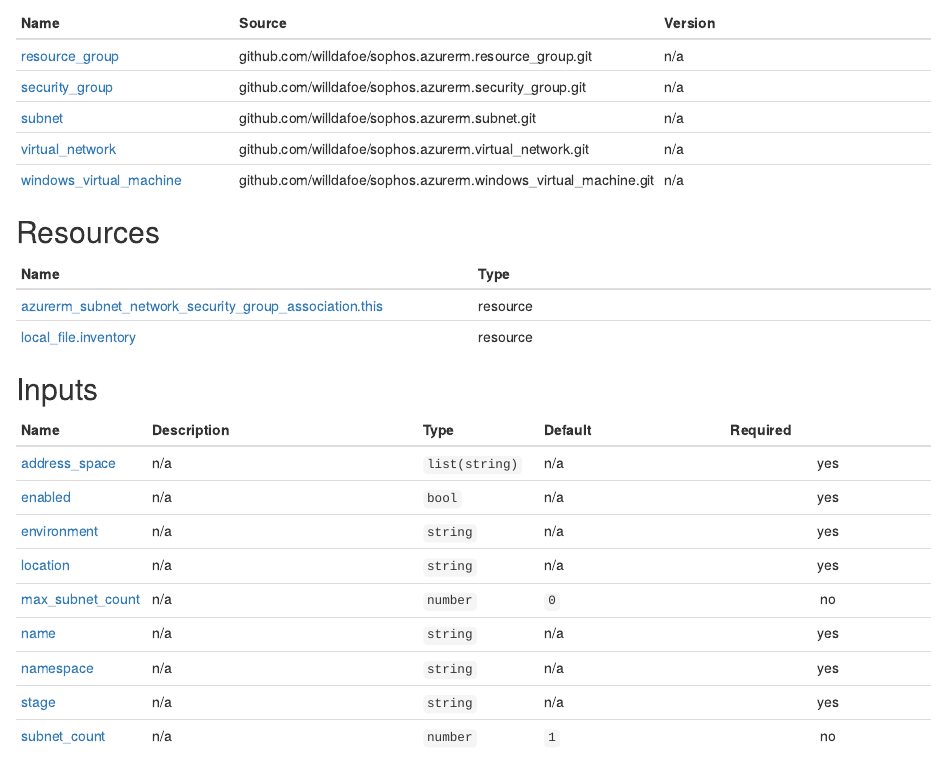
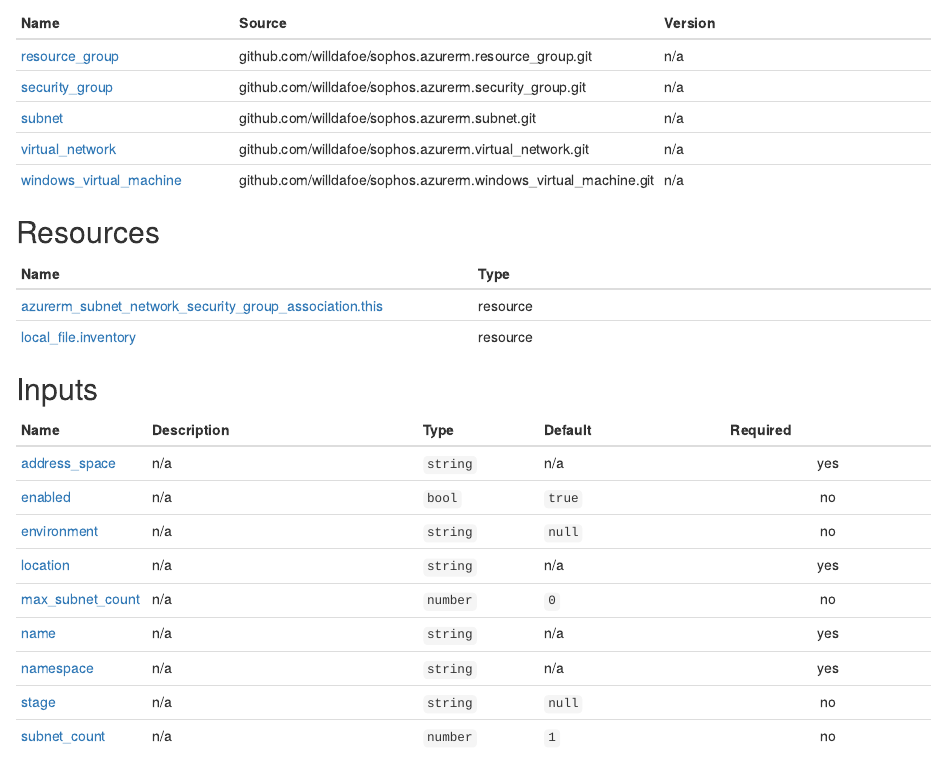
Before and after one commit to willdafoe/mdr.microsoft.defender.detection_lab, an R Markdown document (README.Rmd): the page in a window 1100 px wide, from 350 px down. Rendered offline with R 4.5, knitr and Pandoc, with nearby package versions.

Commit message:
default values for variables

```diff
--- a/README.Rmd
+++ b/README.Rmd
@@ -33,14 +33,14 @@ No requirements.
 
 | Name | Description | Type | Default | Required |
 |------|-------------|------|---------|:--------:|
-| <a name="input_address_space"></a> [address\_space](#input\_address\_space) | n/a | `list(string)` | n/a | yes |
-| <a name="input_enabled"></a> [enabled](#input\_enabled) | n/a | `bool` | n/a | yes |
-| <a name="input_environment"></a> [environment](#input\_environment) | n/a | `string` | n/a | yes |
+| <a name="input_address_space"></a> [address\_space](#input\_address\_space) | n/a | `string` | n/a | yes |
+| <a name="input_enabled"></a> [enabled](#input\_enabled) | n/a | `bool` | `true` | no |
+| <a name="input_environment"></a> [environment](#input\_environment) | n/a | `string` | `null` | no |
 | <a name="input_location"></a> [location](#input\_location) | n/a | `string` | n/a | yes |
 | <a name="input_max_subnet_count"></a> [max\_subnet\_count](#input\_max\_subnet\_count) | n/a | `number` | `0` | no |
 | <a name="input_name"></a> [name](#input\_name) | n/a | `string` | n/a | yes |
 | <a name="input_namespace"></a> [namespace](#input\_namespace) | n/a | `string` | n/a | yes |
-| <a name="input_stage"></a> [stage](#input\_stage) | n/a | `string` | n/a | yes |
+| <a name="input_stage"></a> [stage](#input\_stage) | n/a | `string` | `null` | no |
 | <a name="input_subnet_count"></a> [subnet\_count](#input\_subnet\_count) | n/a | `number` | `1` | no |
 
 ## Outputs
```
Also changed, not shown: 3 other files.
